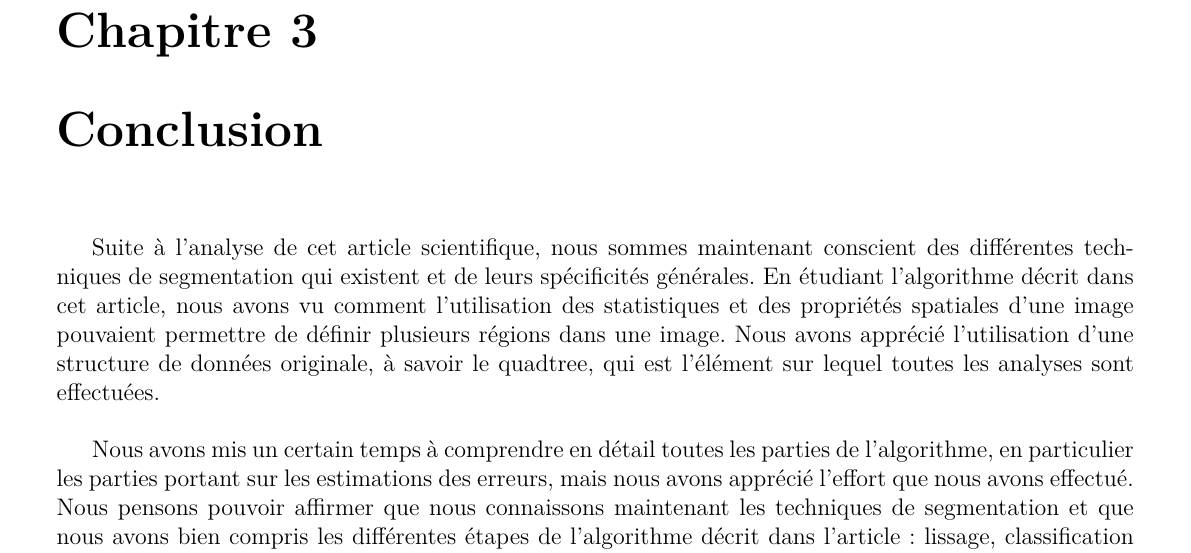
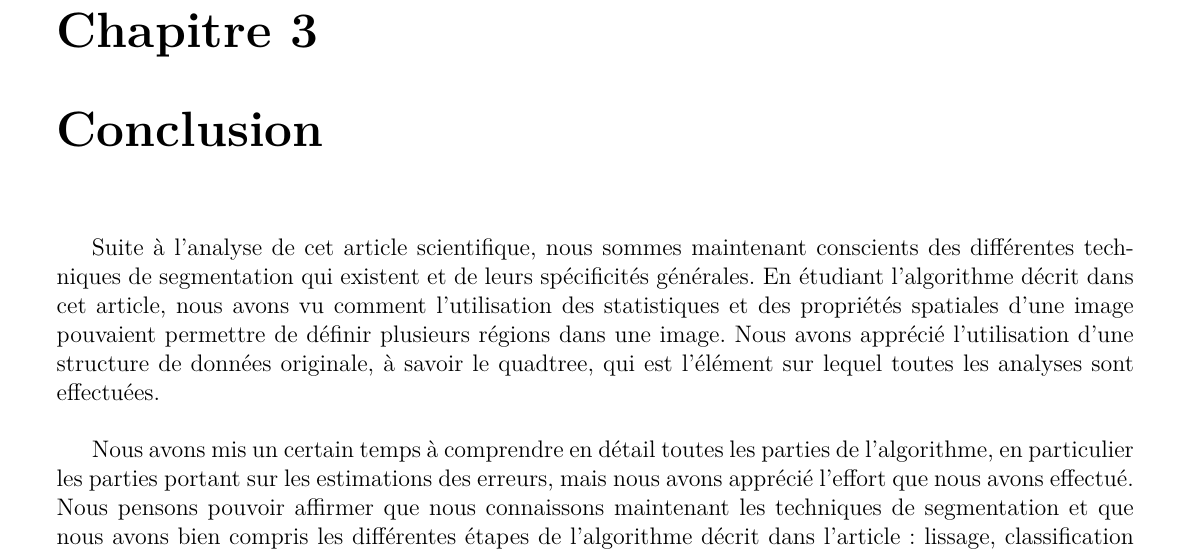
Before and after one commit to AntoineAugusti/image-segmentation, a LaTeX document (rapport/rapport.tex, which reads rapport/textes/conclusion.tex): part of page 12 of 13, cut so that both start at the same text. Compiled offline with pdfLaTeX.

Commit message:
Correction orthographique

```diff
--- a/rapport/textes/conclusion.tex
+++ b/rapport/textes/conclusion.tex
@@ -1,3 +1,3 @@
-Suite à l'analyse de cet article scientifique, nous sommes maintenant conscient des différentes techniques de segmentation qui existent et de leurs spécificités générales. En étudiant l'algorithme décrit dans cet article, nous avons vu comment l'utilisation des statistiques et des propriétés spatiales d'une image pouvaient permettre de définir plusieurs régions dans une image. Nous avons apprécié l'utilisation d'une structure de données originale, à savoir le quadtree, qui est l'élément sur lequel toutes les analyses sont effectuées.\\
+Suite à l'analyse de cet article scientifique, nous sommes maintenant conscients des différentes techniques de segmentation qui existent et de leurs spécificités générales. En étudiant l'algorithme décrit dans cet article, nous avons vu comment l'utilisation des statistiques et des propriétés spatiales d'une image pouvaient permettre de définir plusieurs régions dans une image. Nous avons apprécié l'utilisation d'une structure de données originale, à savoir le quadtree, qui est l'élément sur lequel toutes les analyses sont effectuées.\\
 
 Nous avons mis un certain temps à comprendre en détail toutes les parties de l'algorithme, en particulier les parties portant sur les estimations des erreurs, mais nous avons apprécié l'effort que nous avons effectué. Nous pensons pouvoir affirmer que nous connaissons maintenant les techniques de segmentation et que nous avons bien compris les différentes étapes de l'algorithme décrit dans l'article : lissage, classification statistique, estimation des frontières. Nous espérons avoir réussi à expliquer ces multiples étapes clairement dans ce rapport.
```
